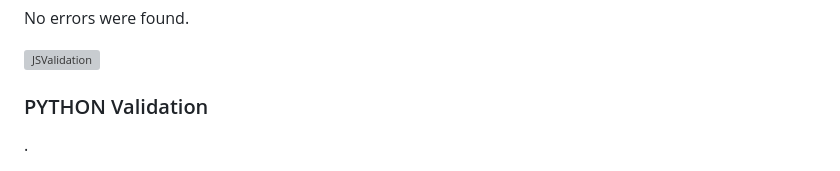
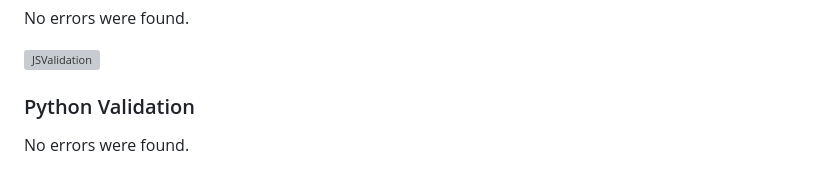
Before and after one commit to anthonyradose/gamesay_milestone_project3, a Markdown page: README.md, the part around one of its changes. Drawn GitHub-style; grey boxes are pictures that could not be loaded.

```diff
--- a/README.md
+++ b/README.md
@@ -229,7 +229,7 @@ No errors were found.
 
 ![JSValidation](https://live.staticflickr.com/65535/53627004771_20f0009ce2_b.jpg)
 
-### PYTHON Validation
+### Python Validation
 
-.
+No errors were found.
 
```
Also changed, not shown: other parts of README.md (+1 -1 lines).
